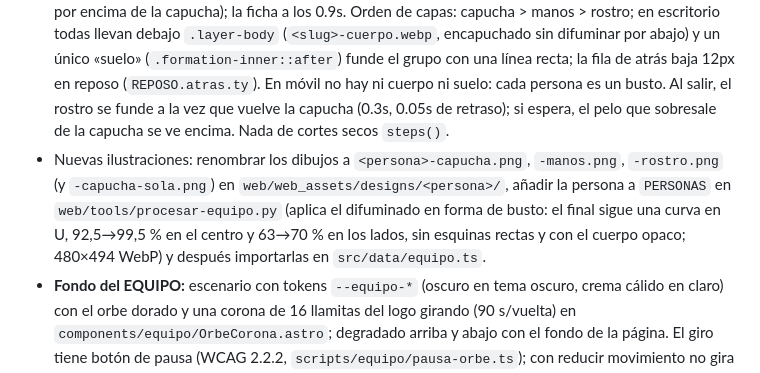
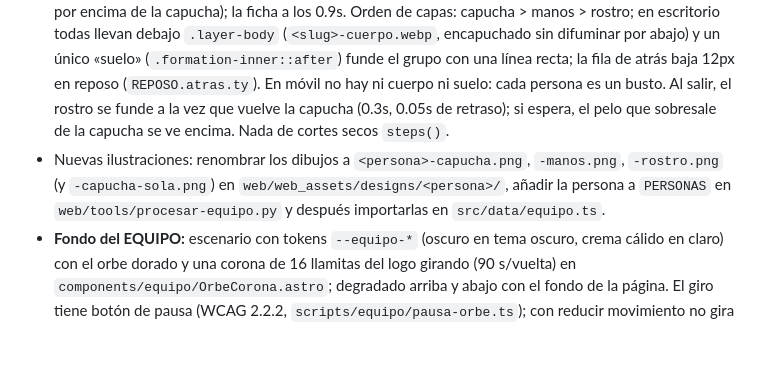
Before and after one commit to PintegaConf/pintegaconf-web, a Markdown page: web/CLAUDE.md, the part around the change. Drawn GitHub-style; blank space fills up the shorter version.

```diff
--- a/web/CLAUDE.md
+++ b/web/CLAUDE.md
@@ -7,7 +7,7 @@ Se carga al trabajar en `web/`. Las reglas que valen siempre (ramas y PR, commit
 - **No** volver a la máscara CSS para difuminar hombros (líneas en Safari): el difuminado va incrustado en los PNG.
 - Si se cambian los `transform` del "paso al frente" en `Equipo.astro`, actualizar también `REPOSO`/`ACTIVA` en `src/scripts/equipo/revelado.ts`.
 - Revelado del equipo: capucha → manos → rostro con fundidos suaves. Capucha (pausa 0.3s + 0.45s) → manos aguantan 0.2s → se disuelven 0.35s al rostro; el rostro aparece a los 0.9s (antes asomaba el pelo por encima de la capucha); la ficha a los 0.9s. Orden de capas: capucha > manos > rostro; en escritorio todas llevan debajo `.layer-body` (`<slug>-cuerpo.webp`, encapuchado sin difuminar por abajo) y un único «suelo» (`.formation-inner::after`) funde el grupo con una línea recta; la fila de atrás baja 12px en reposo (`REPOSO.atras.ty`). En móvil no hay ni cuerpo ni suelo: cada persona es un busto. Al salir, el rostro se funde a la vez que vuelve la capucha (0.3s, 0.05s de retraso); si espera, el pelo que sobresale de la capucha se ve encima. Nada de cortes secos `steps()`.
-- Nuevas ilustraciones: renombrar los dibujos a `<persona>-capucha.png`, `-manos.png`, `-rostro.png` (y `-capucha-sola.png`) en `web/web_assets/designs/<persona>/`, añadir la persona a `PERSONAS` en `web/tools/procesar-equipo.py` (aplica el difuminado en forma de busto: el final sigue una curva en U, 92,5→99,5 % en el centro y 63→70 % en los lados, sin esquinas rectas y con el cuerpo opaco; 480×494 WebP) y después importarlas en `src/data/equipo.ts`.
+- Nuevas ilustraciones: renombrar los dibujos a `<persona>-capucha.png`, `-manos.png`, `-rostro.png` (y `-capucha-sola.png`) en `web/web_assets/designs/<persona>/`, añadir la persona a `PERSONAS` en `web/tools/procesar-equipo.py` y después importarlas en `src/data/equipo.ts`.
 - **Fondo del EQUIPO:** escenario con tokens `--equipo-*` (oscuro en tema oscuro, crema cálido en claro) con el orbe dorado y una corona de 16 llamitas del logo girando (90 s/vuelta) en `components/equipo/OrbeCorona.astro`; degradado arriba y abajo con el fondo de la página. El giro tiene botón de pausa (WCAG 2.2.2, `scripts/equipo/pausa-orbe.ts`); con reducir movimiento no gira ni sale el botón.
 - Huecos de ponentes ("?" dorado animado) y patrocinadores ("Tu logo aquí"): se quedan así hasta que haya contenido real (decisión del usuario).
 - **Tema claro/oscuro:** oscuro = diseño original. Colores de secciones en tokens (`--text`, `--text-2`, `--text-3`, `--accent-text`, `--form-bg`, `--slot-*`, `--line`, `--logo-filter`) con valores claros en `prefers-color-scheme: light` y `html[data-theme=light]`. Cabecera y portada blancas en ambos (logo negro). En claro el dorado no vale como color de texto: `--accent-text` = ocre `#8a5b00`. Colores nuevos: siempre vía token, nunca literales en secciones.
```
Also changed, not shown: claude/CLAUDE.md (+6 -27 lines).
